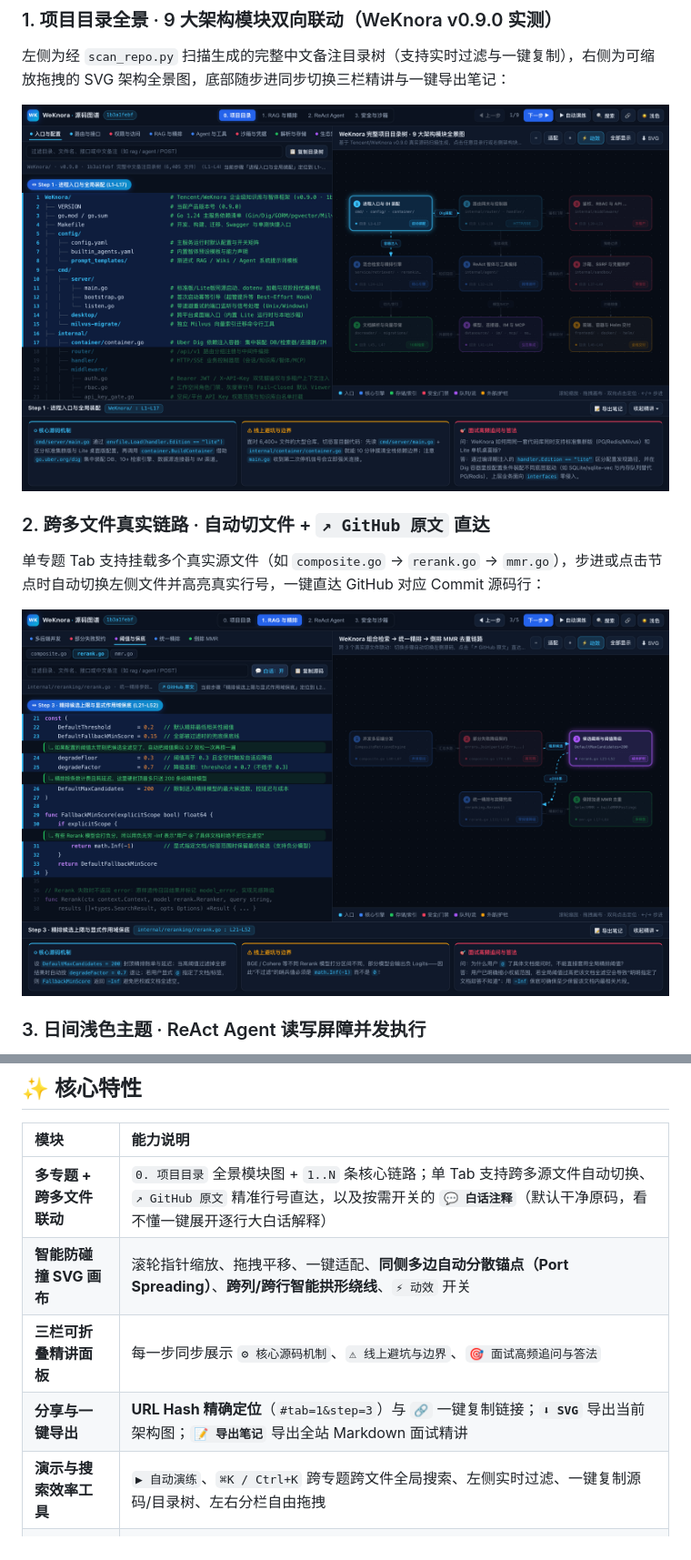
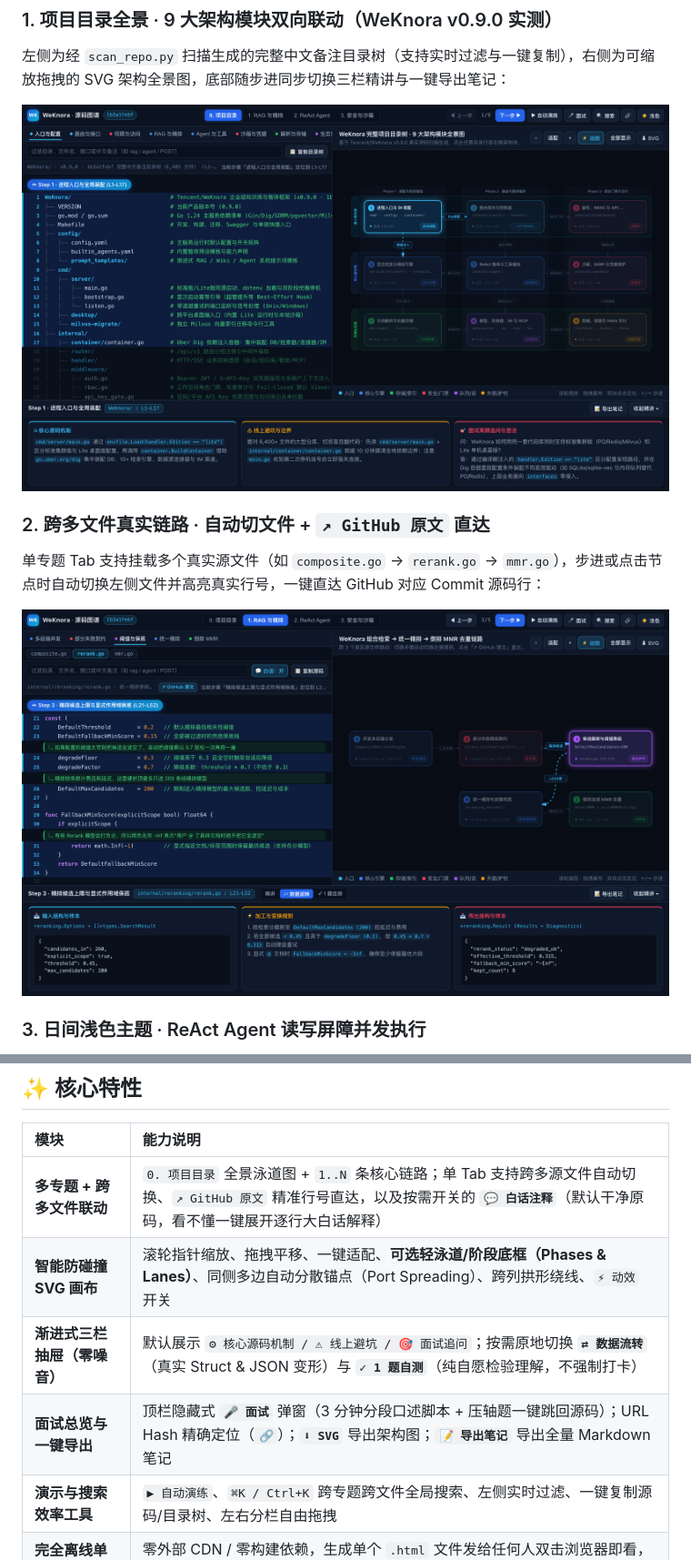
Before and after one commit to tsumon/code-atlas-skill, a Markdown page: README.md, 2 parts joined by grey strips. Shown at 91% size. Rendered like a GitHub page; pictures changed too: docs/assets/preview-dark-code.png, docs/assets/preview-dark-tree.png.

```diff
--- a/README.md
+++ b/README.md
@@ -82,10 +82,10 @@ flowchart LR
 
 | 模块 | 能力说明 |
 | :--- | :--- |
-| **多专题 + 跨多文件联动** | `0. 项目目录` 全景模块图 + `1..N` 条核心链路；单 Tab 支持跨多源文件自动切换、`↗ GitHub 原文` 精准行号直达，以及按需开关的 **`💬 白话注释`**（默认干净原码，看不懂一键展开逐行大白话解释） |
-| **智能防碰撞 SVG 画布** | 滚轮指针缩放、拖拽平移、一键适配、**同侧多边自动分散锚点（Port Spreading）**、**跨列/跨行智能拱形绕线**、`⚡ 动效` 开关 |
-| **三栏可折叠精讲面板** | 每一步同步展示 `⚙ 核心源码机制`、`⚠ 线上避坑与边界`、`🎯 面试高频追问与答法` |
-| **分享与一键导出** | **URL Hash 精确定位**（`#tab=1&step=3`）与 `🔗` 一键复制链接；**`⬇ SVG`** 导出当前架构图；**`📝 导出笔记`** 导出全站 Markdown 面试精讲 |
+| **多专题 + 跨多文件联动** | `0. 项目目录` 全景泳道图 + `1..N` 条核心链路；单 Tab 支持跨多源文件自动切换、`↗ GitHub 原文` 精准行号直达，以及按需开关的 **`💬 白话注释`**（默认干净原码，看不懂一键展开逐行大白话解释） |
+| **智能防碰撞 SVG 画布** | 滚轮指针缩放、拖拽平移、一键适配、**可选轻泳道/阶段底框（Phases & Lanes）**、同侧多边自动分散锚点（Port Spreading）、跨列拱形绕线、`⚡ 动效` 开关 |
+| **渐进式三栏抽屉（零噪音）** | 默认展示 `⚙ 核心源码机制 / ⚠ 线上避坑 / 🎯 面试追问`；按需原地切换 **`⇄ 数据流转`**（真实 Struct & JSON 变形）与 **`✓ 1 题自测`**（纯自愿检验理解，不强制打卡） |
+| **面试总览与一键导出** | 顶栏隐藏式 **`🎤 面试`** 弹窗（3 分钟分段口述脚本 + 压轴题一键跳回源码）；URL Hash 精确定位（`🔗`）；**`⬇ SVG`** 导出架构图；**`📝 导出笔记`** 导出全量 Markdown 笔记 |
 | **演示与搜索效率工具** | `▶ 自动演练`、`⌘K / Ctrl+K` 跨专题跨文件全局搜索、左侧实时过滤、一键复制源码/目录树、左右分栏自由拖拽 |
 | **完全离线单文件** | 零外部 CDN / 零构建依赖，生成单个 `.html` 文件发给任何人双击浏览器即看，也可直接挂 GitHub Pages |
 
```
Also changed, not shown: skills/code-atlas/SKILL.md (+1 -0 lines), 6 other files.
